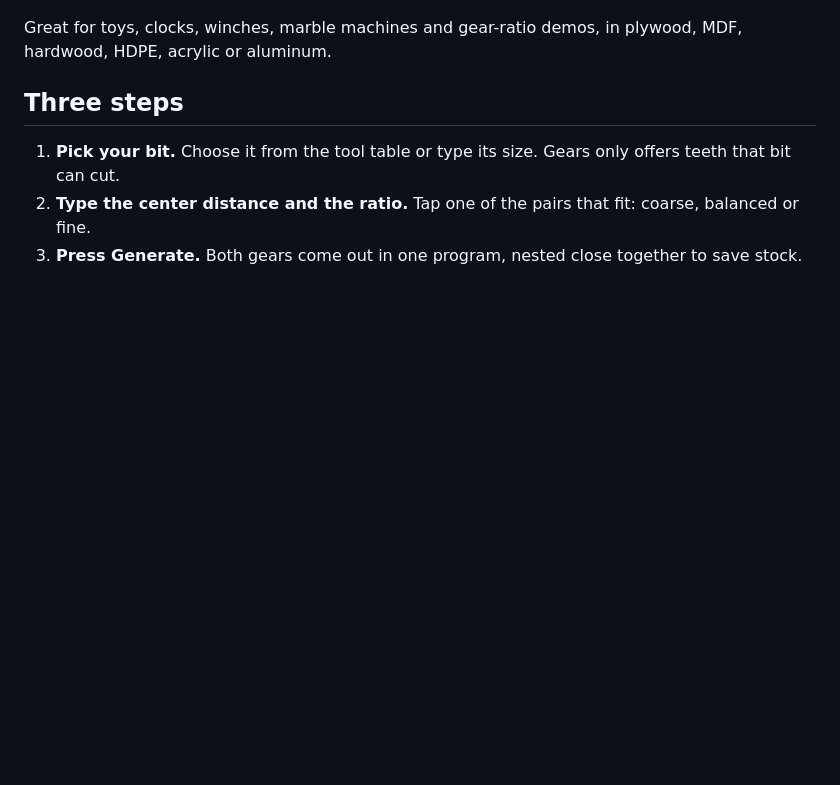
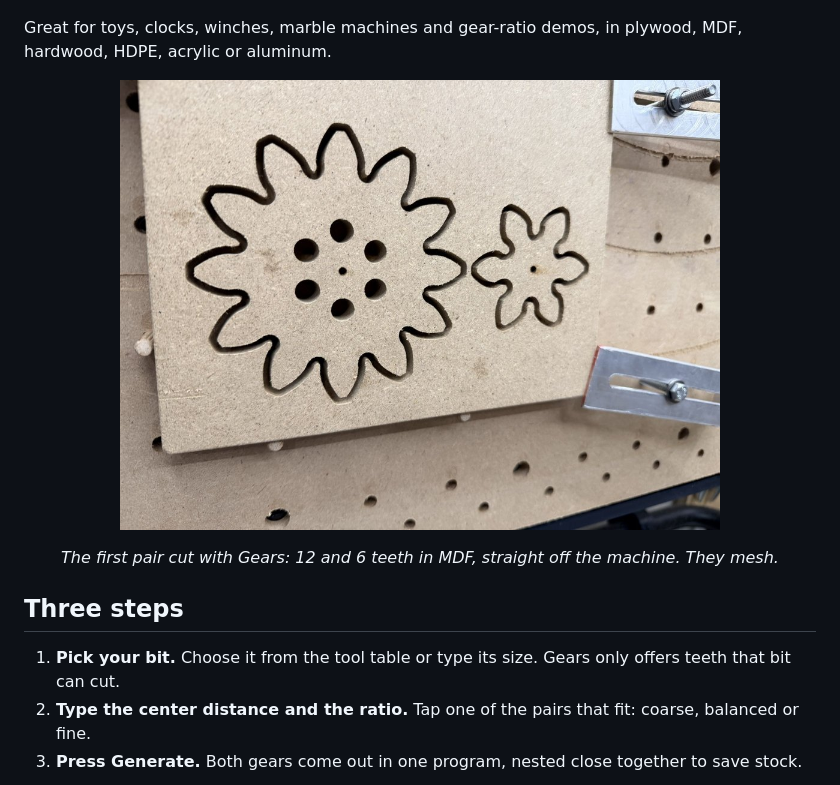
Before and after one commit to tmuka/ncsender-plugin-gears, a Markdown page: README.md, the part around the change. Drawn GitHub-style; pictures changed too: docs/cut-gears.jpg (added); blank space fills up the shorter version.

Commit message:
README: a photo of the first pair cut with Gears
Co-authored-by: Claude <noreply@anthropic.com>
Claude-Session: https://claude.ai/code/session_01Hf6iZV4QfttXF3t1Lk5qyD

```diff
--- a/README.md
+++ b/README.md
@@ -8,6 +8,9 @@ the ratio you want. It picks the teeth, shows them turning, and writes the G-cod
 
 Great for toys, clocks, winches, marble machines and gear-ratio demos, in plywood, MDF, hardwood,
 HDPE, acrylic or aluminum.
+
+<p align="center"><img src="docs/cut-gears.jpg" width="600" alt="A 12 and 6 tooth gear pair cut in MDF, still in the stock"></p>
+<p align="center"><em>The first pair cut with Gears: 12 and 6 teeth in MDF, straight off the machine. They mesh.</em></p>
 
 ## Three steps
 
```
